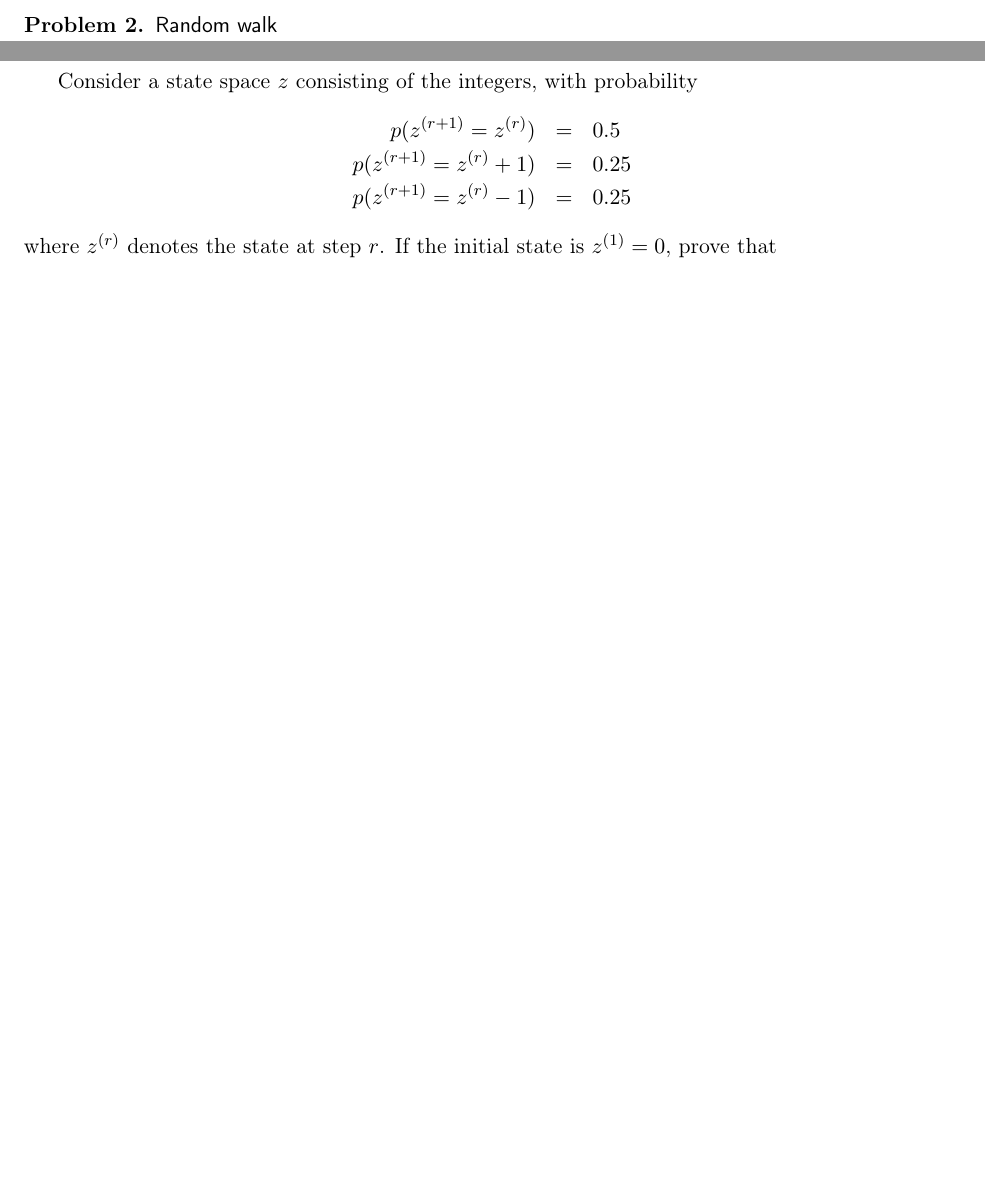
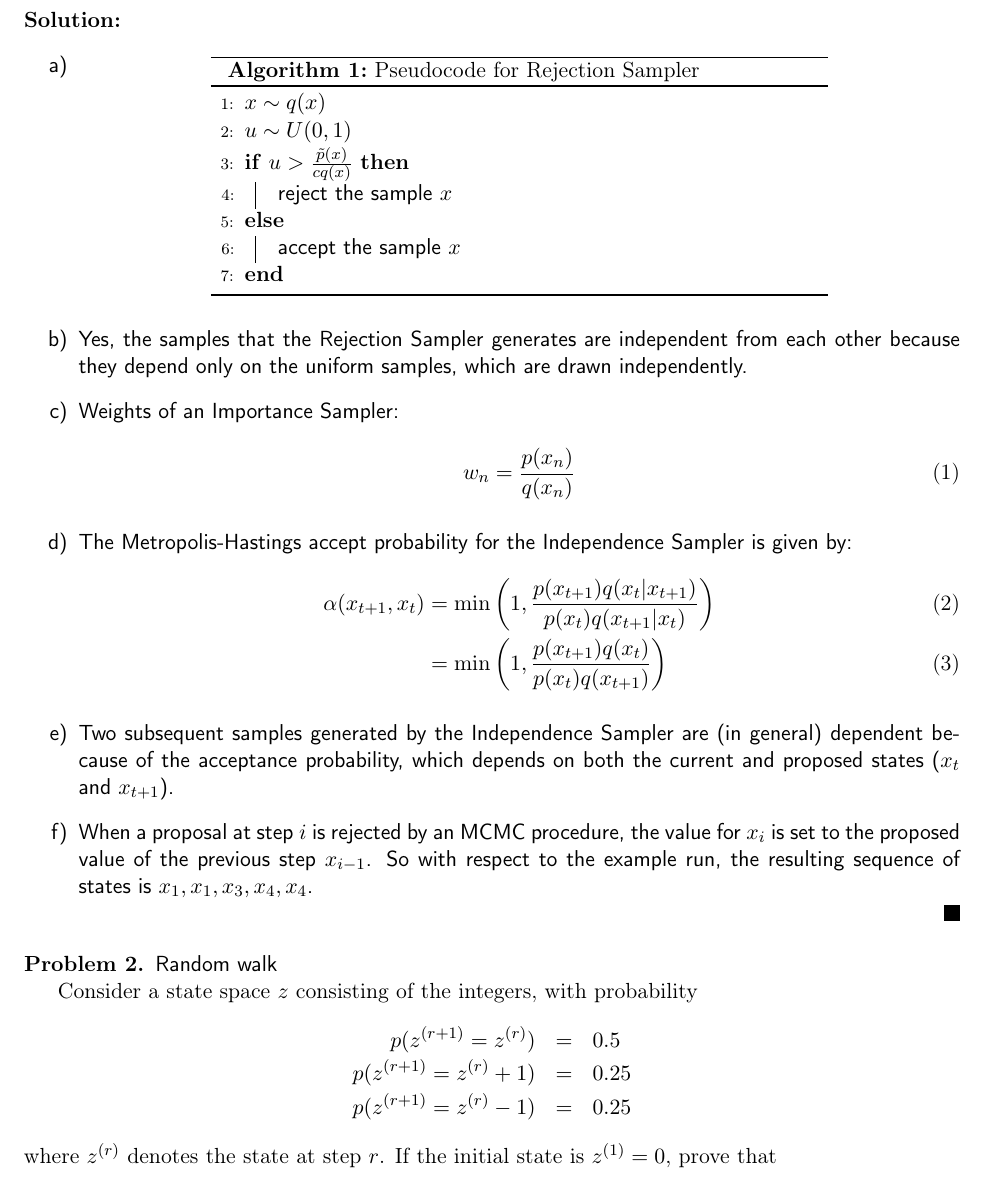
Before and after one commit to Vasileios-Charatsidis/machine-learning-2, a LaTeX problem sheet (hw5/hw5-sol.tex): two parts of pages 1 and 2 of 4 before the commit and part of page 2 of 5 after it, the two joined at a grey line, cut at the place of the change, the shorter picture padded with empty space. Compiled offline with pdfLaTeX.

Commit message:
done problem 1 (to f) [hw5]

```diff
--- a/hw5/hw5-sol.tex
+++ b/hw5/hw5-sol.tex
@@ -21,6 +21,54 @@ In this question we are interested in generating samples from a probability dens
 \item[f)] Imagine we run the Independence sampler for $5$ steps and during these $5$ steps we propose the states $x_1,x_2,x_3,x_4,x_5$ (think of these represent as numeric values, e.g. 0.34, 3.5, 2.67, 0.82, 1.60). The MCMC procedure rejects the proposals $x_2$ and $x_5$. Which sequence of states will the Independence sampler generate after $5$ steps?
 \item[g)] Will any of the three samplers discussed above work in high-dimensional settings (e.g., $d>20$)? Explain your answer by discussing how this ``curse of dimensionality'' will affect each of the three samplers discussed above.
 \end{itemize}
+\newpage
+\begin{sol}
+	\begin{itemize}
+		\item[a)] \hfill\vspace{-1cm}
+			\begin{center}
+				\begin{minipage}{.7\linewidth}
+					\begin{algorithm}[H]
+						\DontPrintSemicolon
+						\SetNlSty{}{}{:}
+						\caption{Pseudocode for Rejection Sampler}
+						$x \sim q(x)$\;
+						$u \sim U(0, 1)$\;
+						\eIf{$u > \frac{\tilde{p}(x)}{cq(x)}$}{
+							reject the sample $x$\;
+						} {
+							accept the sample $x$\;
+						}
+					\end{algorithm}
+				\end{minipage}
+			\end{center}
+		\item[b)] Yes, the samples that the Rejection Sampler generates are
+			independent from each other because they depend only on the uniform
+			samples, which are drawn independently.
+		\item[c)] Weights of an Importance Sampler:
+			\begin{align}
+				w_n&=\frac{p(x_n)}{q(x_n)}
+			\end{align}
+		\item[d)] The Metropolis-Hastings accept probability for the Independence
+			Sampler is given by:
+			\begin{align}
+				\alpha(x_{t+1},x_t)&=\min\left(
+					1,\frac{p(x_{t+1})q(x_t|x_{t+1})}{p(x_t)q(x_{t+1}|x_t)}
+				\right) \\
+				&=\min\left(
+					1,\frac{p(x_{t+1})q(x_t)}{p(x_t)q(x_{t+1})}
+				\right)
+			\end{align}
+		\item[e)] Two subsequent samples generated by the Independence Sampler
+			are (in general) dependent because of the acceptance
+			probability, which depends on both the current and proposed states
+			($x_t$ and $x_{t+1}$).
+		\item[f)] When a proposal at step $i$ is rejected by an MCMC procedure, the
+			value for $x_i$ is set to the proposed value of the previous step
+			$x_{i-1}$. So with respect to the example run, the resulting
+			sequence of states is $x_1, x_1, x_3, x_4, x_4$.
+	\end{itemize}
+\end{sol}
+
 \end{problem}
 
 
```
Also changed, not shown: hw5/hw5-sol.pdf.
